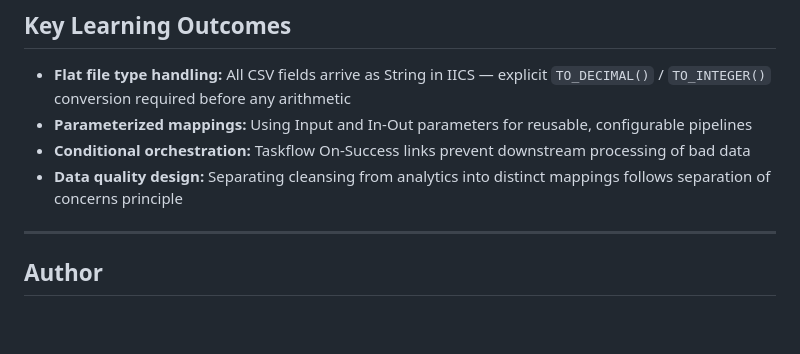
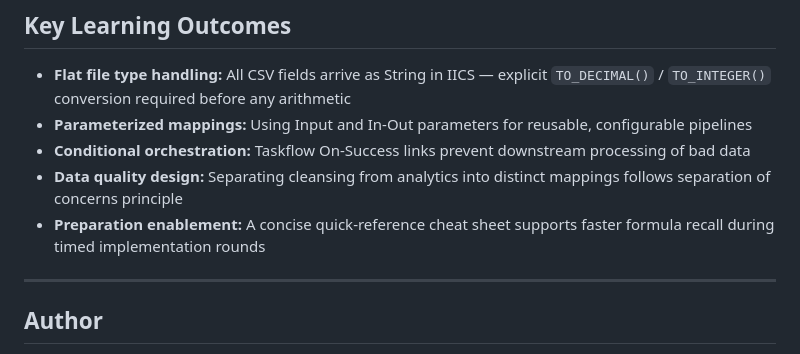
Before and after one commit to AnkitGoswami27/iics-sales-etl-project, a Markdown page: README.md, the part around the change. Drawn GitHub-style; blank space fills up the shorter version.

Commit message:
Update README with quick reference prep note

```diff
--- a/README.md
+++ b/README.md
@@ -221,6 +221,7 @@ Source data was programmatically generated using Python to simulate real-world d
 - **Parameterized mappings:** Using Input and In-Out parameters for reusable, configurable pipelines
 - **Conditional orchestration:** Taskflow On-Success links prevent downstream processing of bad data
 - **Data quality design:** Separating cleansing from analytics into distinct mappings follows separation of concerns principle
+- **Preparation enablement:** A concise quick-reference cheat sheet supports faster formula recall during timed implementation rounds
 
 ---
 
```
